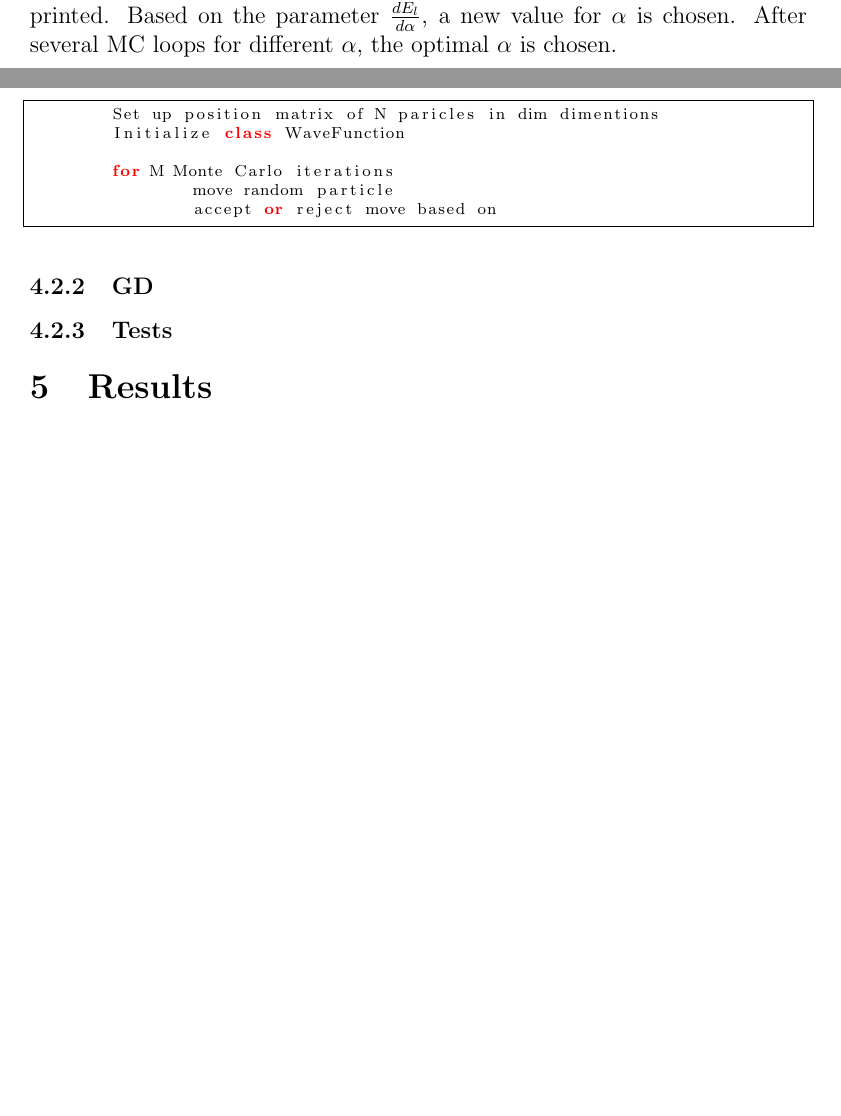
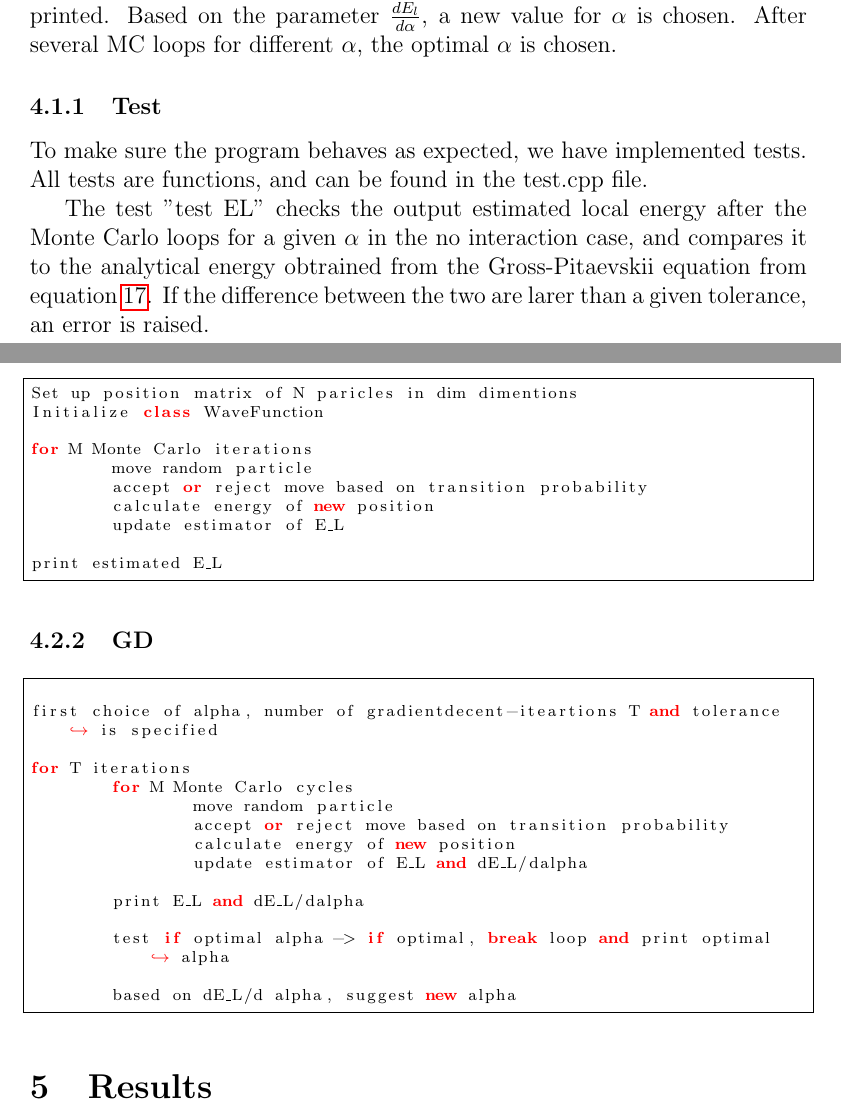
Before and after one commit to evenmn/FYS4411, a LaTeX paper (Project 1/Project1.tex): two parts of pages 16 and 17 of 36 before the commit and two parts of pages 16 and 17 of 37 after it, joined at a grey line, cut so that both start at the same text, the shorter picture padded with empty space. Compiled offline with pdfLaTeX.

Commit message:
Added test description

```diff
--- a/Project 1/Project1.tex
+++ b/Project 1/Project1.tex
@@ -501,6 +502,10 @@ To keep the program neat, specific parts were placed in specific files. For inst
  A standard VMC run goes as follows: the desired simulation case is set up in main.cpp (Main) by specifying the given variables. metropolis.cpp (VMC) is called from Main, which calls wavefunction.cpp (WF) to set up the class WaveFunction. The Monte Carlo loop begins, where the move of one random particle is proposed for each iteration. Depending of wheter brute force or importance sampling have been chosen, either WF or tools.cpp (Tools) is called to obtain the transition probability, and the move is either accepted or rejected. VMC calls WF to obtain the local energy of the new position. After M iterations, the estimation of the local energy is printed. \par
  When running the gradient decent method, then Main calls gd.cpp (GD). A start value for $\alpha$ is given in the program, and the Monte Carlo loop is conducted as described above. After the loop, the estimated $E_L$-value is printed. Based on the parameter $\frac{d E_l}{d \alpha}$, a new value for $\alpha$ is chosen. After several MC loops for different $\alpha$, the optimal $\alpha$ is chosen.
 
+ \subsubsection{Test}
+To make sure the program behaves as expected, we have implemented tests. All tests are functions, and can be found in the test.cpp file.
+
+The test "test EL" checks the output estimated local energy after the Monte Carlo loops for a given $\alpha$ in the no interaction case, and compares it to the analytical energy obtrained from the Gross-Pitaevskii equation from equation \ref{eq:GP}. If the difference between the two are larer than a given tolerance, an error is raised.
 
 \subsection{Implementation}
 We use the vector package to create a 2D-array where the positions are stored. For the exact implementation, see the github repository linked on page one. We always struggle for better performance, and to achieve that we try to avoid heavy loops and repetition of calculations. A second priority is to make the code as general as possible, such that the code can be reused for other purposes. As an example we always loop over an arbitrary given number of dimensions, and similar operations are done throughout the programs.
@@ -509,21 +514,40 @@ We use the vector package to create a 2D-array where the positions are stored. F
 
 \lstset{basicstyle=\scriptsize}
 \begin{lstlisting}
-	Set up position matrix of N paricles in dim dimentions
-	Initialize class WaveFunction
+Set up position matrix of N paricles in dim dimentions
+Initialize class WaveFunction
 
-	for M Monte Carlo iterations
-		move random particle
-		accept or reject move based on
+for M Monte Carlo iterations
+	move random particle
+	accept or reject move based on transition probability
+	calculate energy of new position
+	update estimator of E_L
 
-
+print estimated E_L
 
 \end{lstlisting}
 
-
 \subsubsection{GD}
 
-\subsubsection{Tests}
+\lstset{basicstyle=\scriptsize}
+\begin{lstlisting}
+
+first choice of alpha, number of gradientdecent-iteartions T and tolerance is specified
+
+for T iterations
+	for M Monte Carlo cycles
+		move random particle
+		accept or reject move based on transition probability
+		calculate energy of new position
+		update estimator of E_L and dE_L/dalpha
+
+	print E_L and dE_L/dalpha
+
+	test if optimal alpha -> if optimal, break loop and print optimal alpha
+
+	based on dE_L/d alpha, suggest new alpha
+
+\end{lstlisting}
 
 
 
```
Also changed, not shown: Project 1/Project1.pdf, Project 1/Project1.tex (3 more changed lines).
